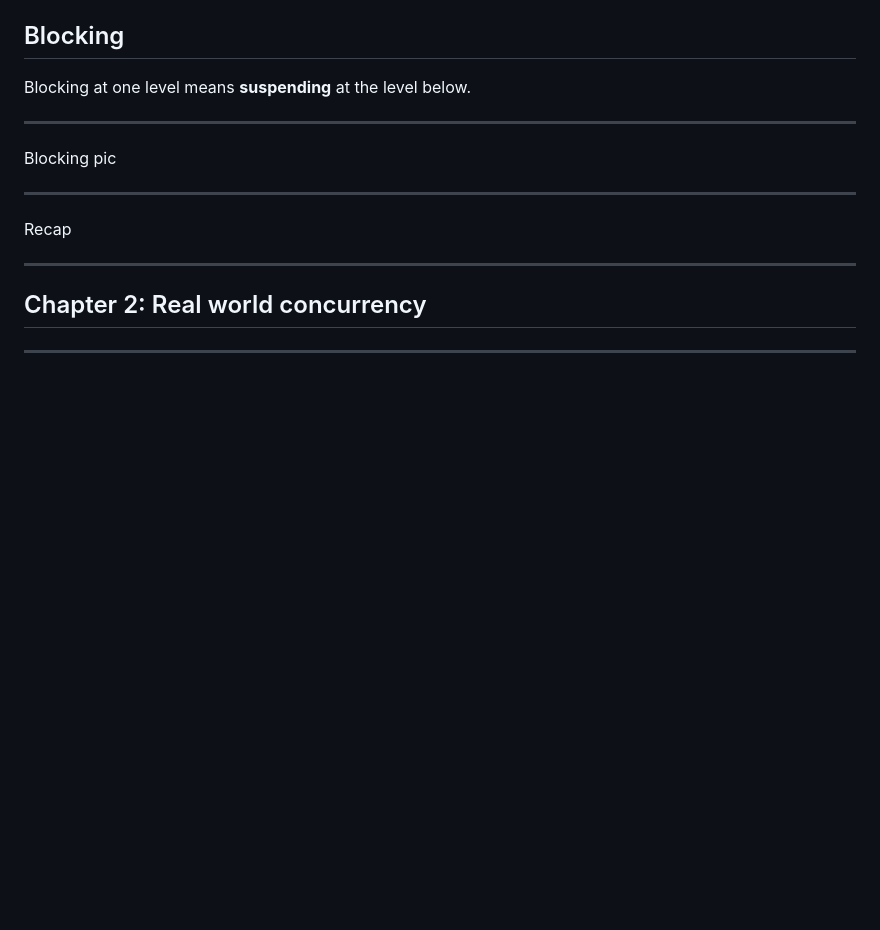
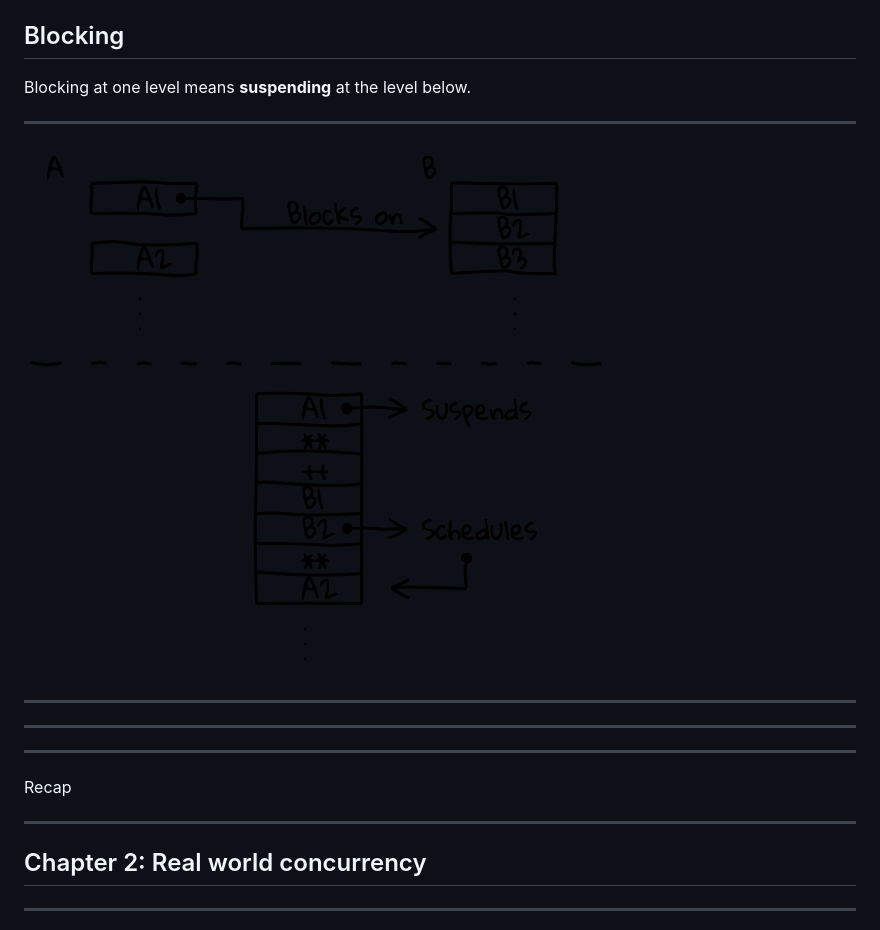
Before and after one commit to SystemFw/Scala-World-2019, a Markdown page: fibers.md, the part around the change. Drawn GitHub-style; pictures changed too: img/blocking1.png (added); blank space fills up the shorter version.

Commit message:
Add first blocking picture

```diff
--- a/fibers.md
+++ b/fibers.md
@@ -241,7 +241,12 @@ How is the bottom layer run: segway into next slide
 
 ----
 
-Blocking pic
+![](img/blocking1.png)
+
+----
+
+
+----
 
 ----
 
```
Also changed, not shown: 1 other file.
